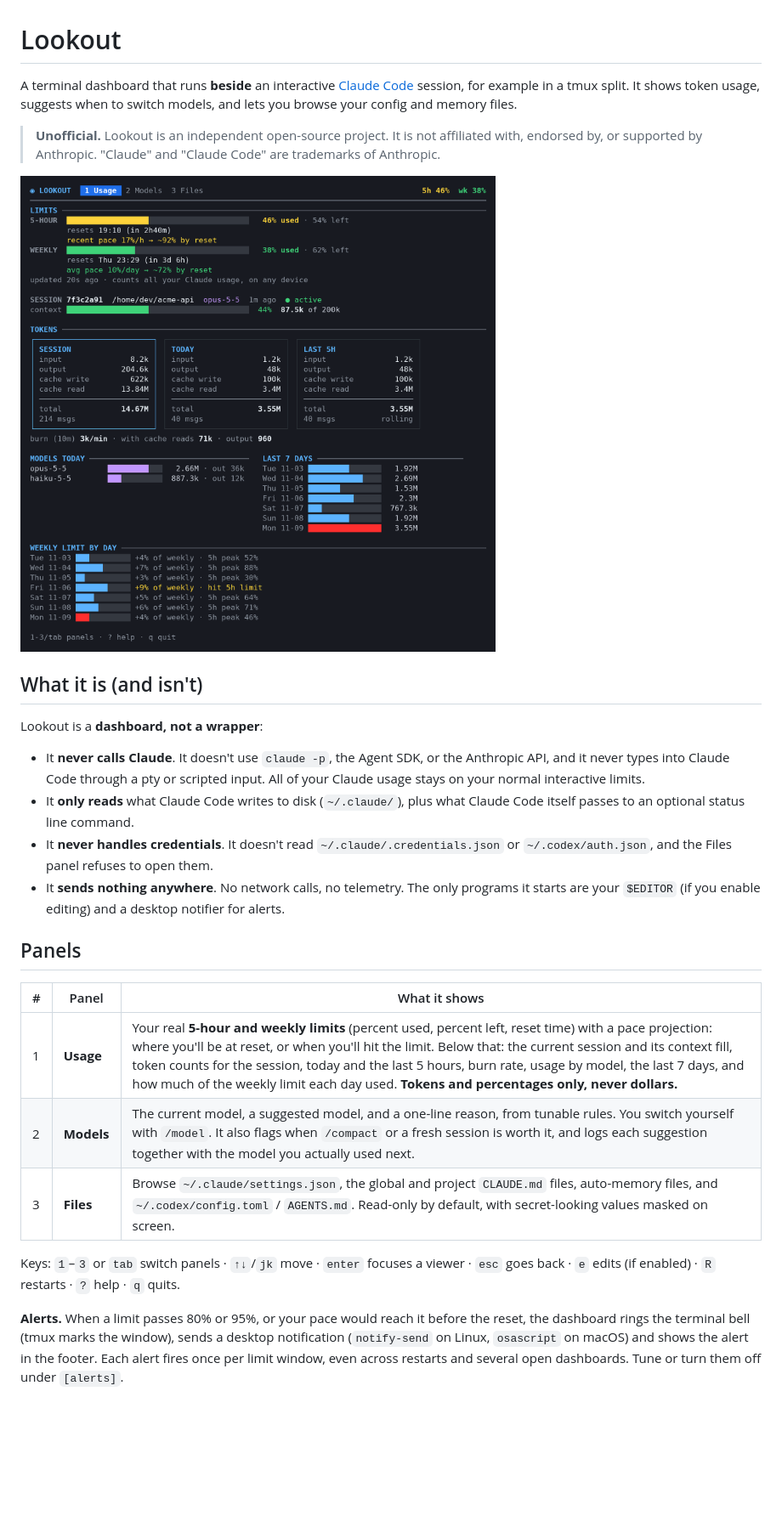
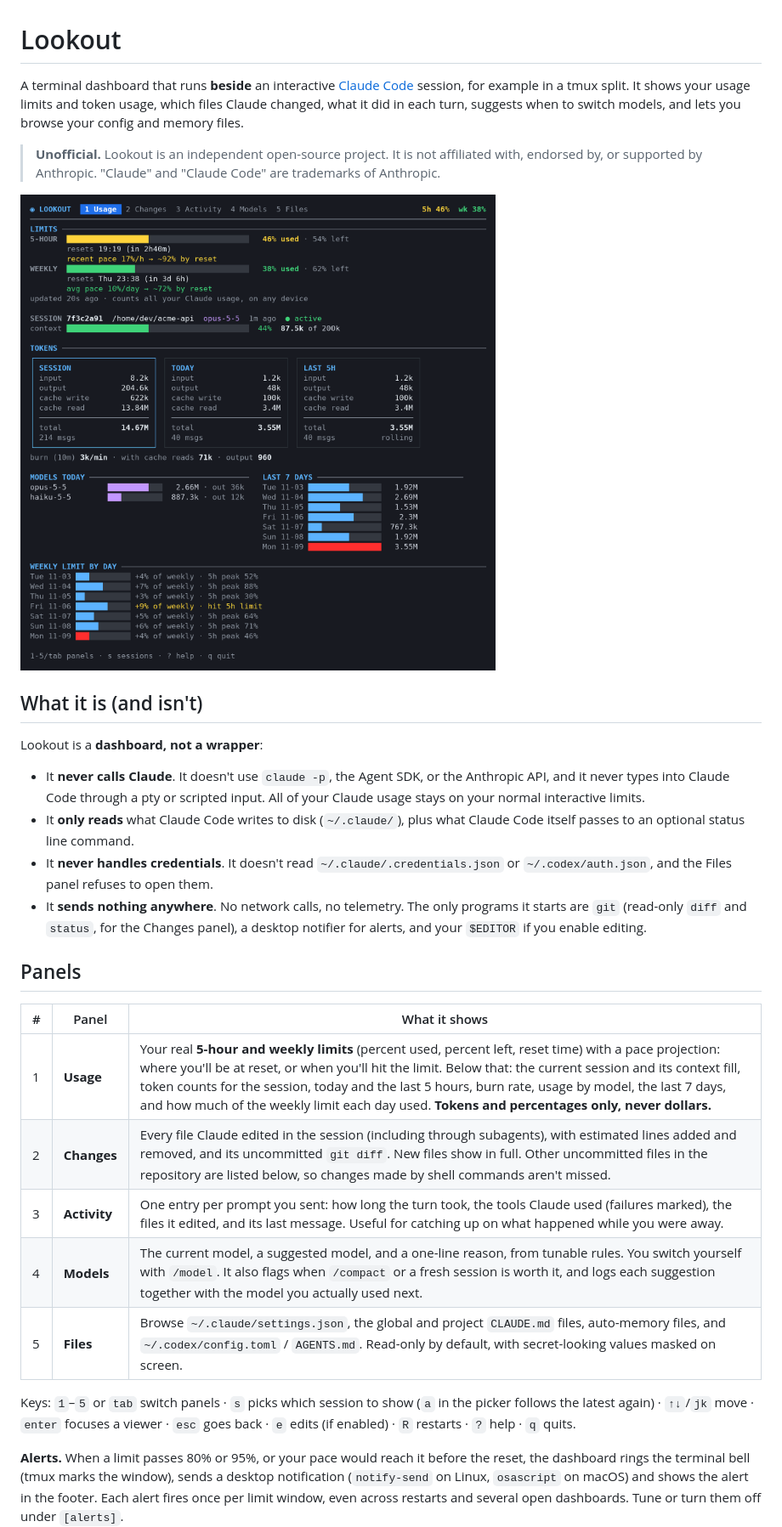
Before and after one commit to romero927/lookout, a Markdown page: README.md, the part around the change. Shown at 85% size. GitHub-like rendering; pictures changed too: docs/screenshot.png; blank space fills up the shorter version.

```diff
--- a/README.md
+++ b/README.md
@@ -1,6 +1,6 @@
 # Lookout
 
-A terminal dashboard that runs **beside** an interactive [Claude Code](https://docs.anthropic.com/en/docs/claude-code) session, for example in a tmux split. It shows token usage, suggests when to switch models, and lets you browse your config and memory files.
+A terminal dashboard that runs **beside** an interactive [Claude Code](https://docs.anthropic.com/en/docs/claude-code) session, for example in a tmux split. It shows your usage limits and token usage, which files Claude changed, what it did in each turn, suggests when to switch models, and lets you browse your config and memory files.
 
 > **Unofficial.** Lookout is an independent open-source project. It is not affiliated with, endorsed by, or supported by Anthropic. "Claude" and "Claude Code" are trademarks of Anthropic.
 
@@ -13,17 +13,19 @@ Lookout is a **dashboard, not a wrapper**:
 - It **never calls Claude**. It doesn't use `claude -p`, the Agent SDK, or the Anthropic API, and it never types into Claude Code through a pty or scripted input. All of your Claude usage stays on your normal interactive limits.
 - It **only reads** what Claude Code writes to disk (`~/.claude/`), plus what Claude Code itself passes to an optional status line command.
 - It **never handles credentials**. It doesn't read `~/.claude/.credentials.json` or `~/.codex/auth.json`, and the Files panel refuses to open them.
-- It **sends nothing anywhere**. No network calls, no telemetry. The only programs it starts are your `$EDITOR` (if you enable editing) and a desktop notifier for alerts.
+- It **sends nothing anywhere**. No network calls, no telemetry. The only programs it starts are `git` (read-only `diff` and `status`, for the Changes panel), a desktop notifier for alerts, and your `$EDITOR` if you enable editing.
 
 ## Panels
 
 | # | Panel | What it shows |
 |---|-------|---------------|
 | 1 | **Usage** | Your real **5-hour and weekly limits** (percent used, percent left, reset time) with a pace projection: where you'll be at reset, or when you'll hit the limit. Below that: the current session and its context fill, token counts for the session, today and the last 5 hours, burn rate, usage by model, the last 7 days, and how much of the weekly limit each day used. **Tokens and percentages only, never dollars.** |
-| 2 | **Models** | The current model, a suggested model, and a one-line reason, from tunable rules. You switch yourself with `/model`. It also flags when `/compact` or a fresh session is worth it, and logs each suggestion together with the model you actually used next. |
-| 3 | **Files** | Browse `~/.claude/settings.json`, the global and project `CLAUDE.md` files, auto-memory files, and `~/.codex/config.toml` / `AGENTS.md`. Read-only by default, with secret-looking values masked on screen. |
+| 2 | **Changes** | Every file Claude edited in the session (including through subagents), with estimated lines added and removed, and its uncommitted `git diff`. New files show in full. Other uncommitted files in the repository are listed below, so changes made by shell commands aren't missed. |
+| 3 | **Activity** | One entry per prompt you sent: how long the turn took, the tools Claude used (failures marked), the files it edited, and its last message. Useful for catching up on what happened while you were away. |
+| 4 | **Models** | The current model, a suggested model, and a one-line reason, from tunable rules. You switch yourself with `/model`. It also flags when `/compact` or a fresh session is worth it, and logs each suggestion together with the model you actually used next. |
+| 5 | **Files** | Browse `~/.claude/settings.json`, the global and project `CLAUDE.md` files, auto-memory files, and `~/.codex/config.toml` / `AGENTS.md`. Read-only by default, with secret-looking values masked on screen. |
 
-Keys: `1`–`3` or `tab` switch panels · `↑↓`/`jk` move · `enter` focuses a viewer · `esc` goes back · `e` edits (if enabled) · `R` restarts · `?` help · `q` quits.
+Keys: `1`–`5` or `tab` switch panels · `s` picks which session to show (`a` in the picker follows the latest again) · `↑↓`/`jk` move · `enter` focuses a viewer · `esc` goes back · `e` edits (if enabled) · `R` restarts · `?` help · `q` quits.
 
 **Alerts.** When a limit passes 80% or 95%, or your pace would reach it before the reset, the dashboard rings the terminal bell (tmux marks the window), sends a desktop notification (`notify-send` on Linux, `osascript` on macOS) and shows the alert in the footer. Each alert fires once per limit window, even across restarts and several open dashboards. Tune or turn them off under `[alerts]`.
 
```
Also changed, not shown: 13 other files.
